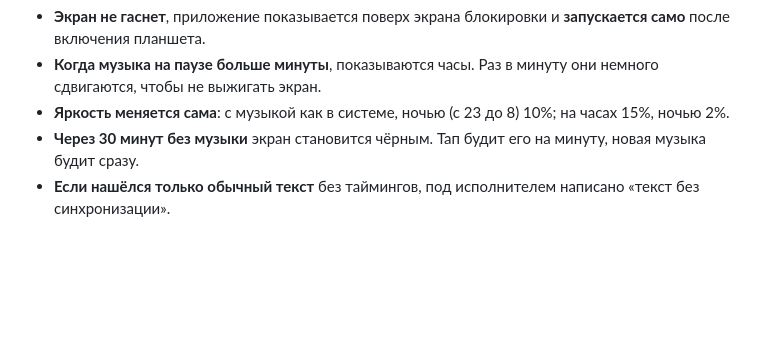
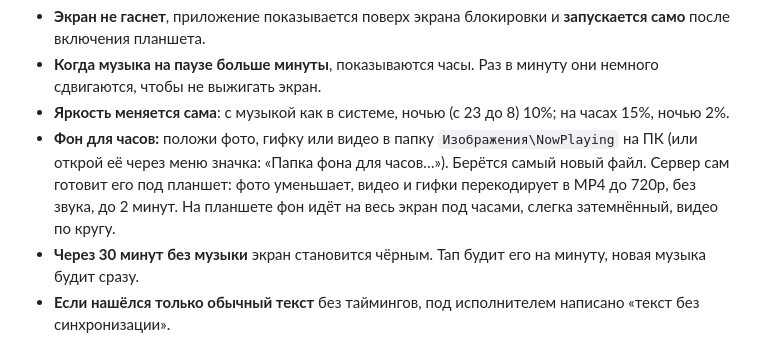
Before and after one commit to tryshyzov/nowplaying-display, a Markdown page: README.md, the part around the change. Drawn GitHub-style; blank space fills up the shorter version.

Commit message:
README: как поставить фон для часов
Co-Authored-By: Claude Opus 5.5 <noreply@anthropic.com>

```diff
--- a/README.md
+++ b/README.md
@@ -70,6 +70,7 @@ Windows SmartScreen может предупредить, что программ
 - **Экран не гаснет**, приложение показывается поверх экрана блокировки и **запускается само** после включения планшета.
 - **Когда музыка на паузе больше минуты**, показываются часы. Раз в минуту они немного сдвигаются, чтобы не выжигать экран.
 - **Яркость меняется сама**: с музыкой как в системе, ночью (с 23 до 8) 10%; на часах 15%, ночью 2%.
+- **Фон для часов:** положи фото, гифку или видео в папку `Изображения\NowPlaying` на ПК (или открой её через меню значка: «Папка фона для часов…»). Берётся самый новый файл. Сервер сам готовит его под планшет: фото уменьшает, видео и гифки перекодирует в MP4 до 720p, без звука, до 2 минут. На планшете фон идёт на весь экран под часами, слегка затемнённый, видео по кругу.
 - **Через 30 минут без музыки** экран становится чёрным. Тап будит его на минуту, новая музыка будит сразу.
 - **Если нашёлся только обычный текст** без таймингов, под исполнителем написано «текст без синхронизации».
 
```
